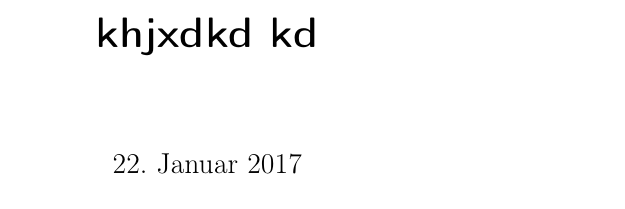
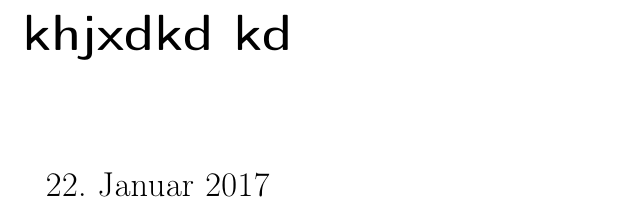
Before and after one commit to thomas-hilarius-meyer/LaTeX-fuer-Geisteswissenschaftler, a LaTeX problem sheet (Examples/Vorlagen/lfgw-musterdatei.tex): part of page 1 of 2, cut so that both start at the same text. Compiled offline with pdfLaTeX.

Commit message:
Zusätzliche Optionen für scrartcl und Co.
Former-commit-id: 94af59b9a405de330465599f713b9288c7aed4b2

```diff
--- a/Examples/Vorlagen/lfgw-musterdatei.tex
+++ b/Examples/Vorlagen/lfgw-musterdatei.tex
@@ -1,4 +1,14 @@
-\documentclass[11pt]{scrartcl}
+% !TEX encoding = UTF-8 Unicode
+% !TEX TS-program = pdflatex
+
+\documentclass[headsepline,headinclude,%
+12pt,% 10pt, 11pt
+a4paper, % a5paper ...
+%abstracton,%
+pagesize,%
+twoside,%
+]{scrartcl} % scrreprt, scrbook
+
 \usepackage[utf8]{inputenc}
 \usepackage[T1]{fontenc}
 \usepackage{ngerman}
```
